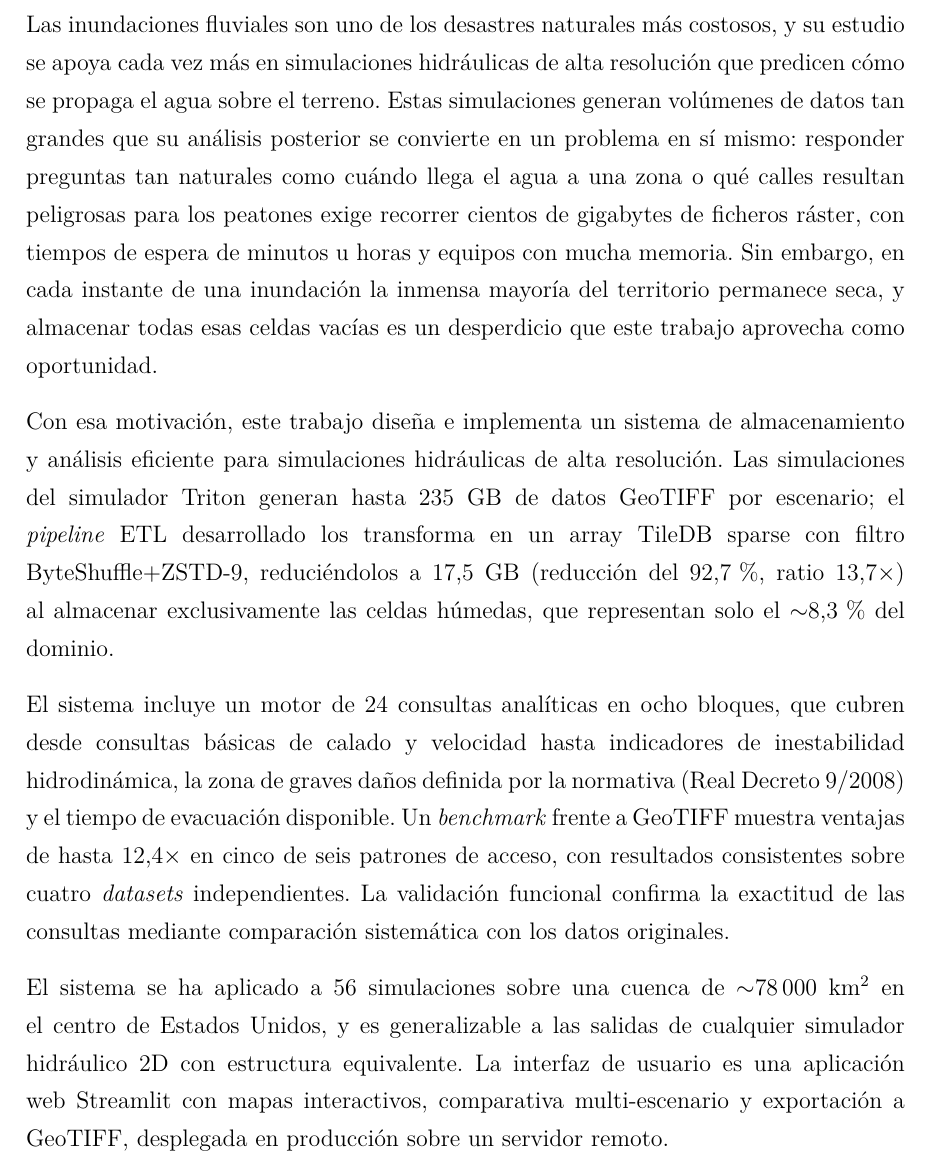
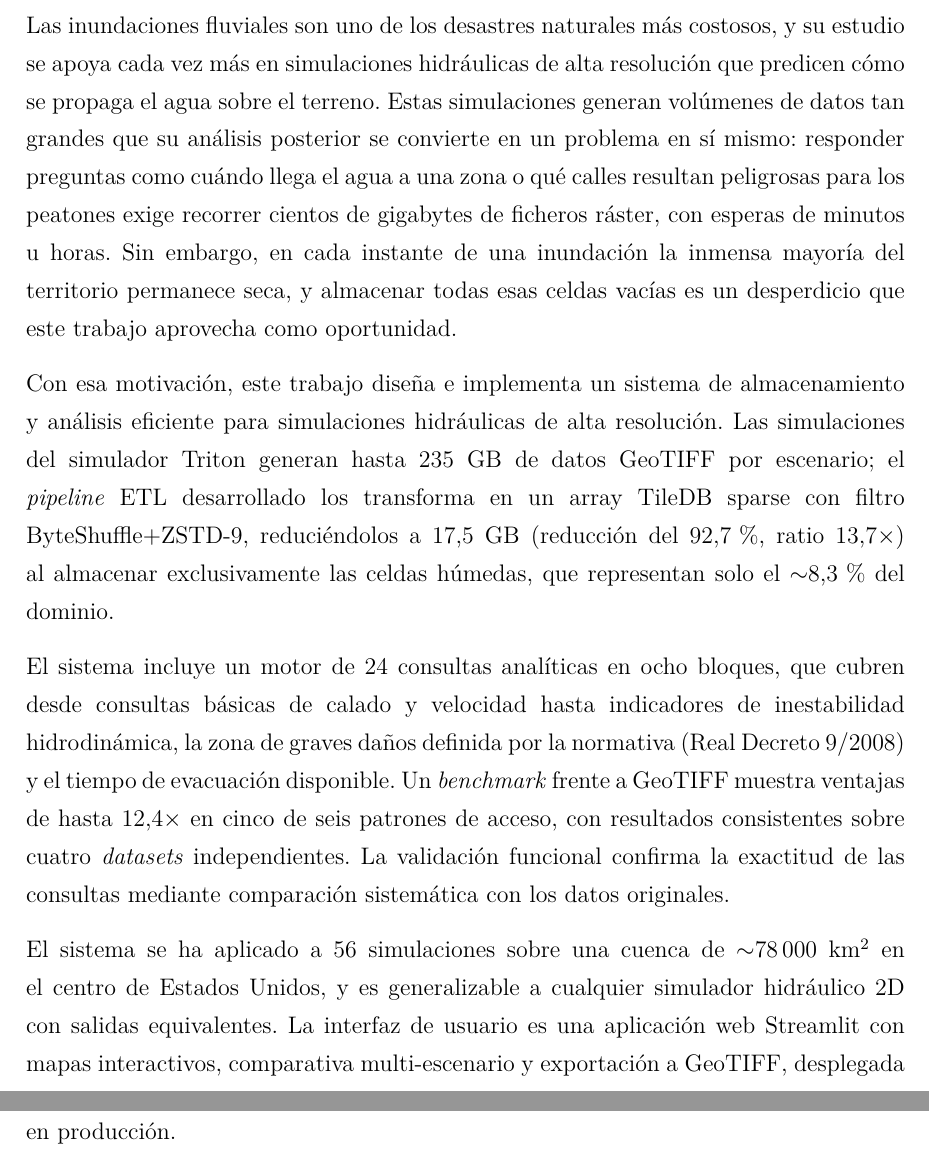
Before and after one commit to ebaldoU/triton-spillway, a LaTeX document (memoria/main.tex, which reads memoria/Capitulos/Resumen.tex): part of page 3 of 78 before the commit and two parts of pages 3 and 4 of 79 after it, the two joined at a grey line, cut so that both start at the same text. Compiled offline with pdfLaTeX.

Commit message:
Resumen: restaurar espaciado original y recortar texto para que quepa en una página

```diff
--- a/memoria/Capitulos/Resumen.tex
+++ b/memoria/Capitulos/Resumen.tex
@@ -5,13 +5,13 @@
 {\Large \bfseries RESUMEN}
 
-\vspace{0.4cm}
+\vspace{1.5cm}
 \end{center}
 
 
-Las inundaciones fluviales son uno de los desastres naturales más costosos, y su estudio se apoya cada vez más en simulaciones hidráulicas de alta resolución que predicen cómo se propaga el agua sobre el terreno. Estas simulaciones generan volúmenes de datos tan grandes que su análisis posterior se convierte en un problema en sí mismo: responder preguntas tan naturales como cuándo llega el agua a una zona o qué calles resultan peligrosas para los peatones exige recorrer cientos de gigabytes de ficheros ráster, con tiempos de espera de minutos u horas y equipos con mucha memoria. Sin embargo, en cada instante de una inundación la inmensa mayoría del territorio permanece seca, y almacenar todas esas celdas vacías es un desperdicio que este trabajo aprovecha como oportunidad.
+Las inundaciones fluviales son uno de los desastres naturales más costosos, y su estudio se apoya cada vez más en simulaciones hidráulicas de alta resolución que predicen cómo se propaga el agua sobre el terreno. Estas simulaciones generan volúmenes de datos tan grandes que su análisis posterior se convierte en un problema en sí mismo: responder preguntas como cuándo llega el agua a una zona o qué calles resultan peligrosas para los peatones exige recorrer cientos de gigabytes de ficheros ráster, con esperas de minutos u horas. Sin embargo, en cada instante de una inundación la inmensa mayoría del territorio permanece seca, y almacenar todas esas celdas vacías es un desperdicio que este trabajo aprovecha como oportunidad.
 
 Con esa motivación, este trabajo diseña e implementa un sistema de almacenamiento y análisis eficiente para simulaciones hidráulicas de alta resolución. Las simulaciones del simulador Triton generan hasta 235 GB de datos GeoTIFF por escenario; el \textit{pipeline} ETL desarrollado los transforma en un array TileDB sparse con filtro ByteShuffle+ZSTD-9, reduciéndolos a 17,5 GB (reducción del 92,7\,\%, ratio 13,7$\times$) al almacenar exclusivamente las celdas húmedas, que representan solo el $\sim$8,3\,\% del dominio.
 
 El sistema incluye un motor de 24 consultas analíticas en ocho bloques, que cubren desde consultas básicas de calado y velocidad hasta indicadores de inestabilidad hidrodinámica, la zona de graves daños definida por la normativa (Real Decreto 9/2008) y el tiempo de evacuación disponible. Un \textit{benchmark} frente a GeoTIFF muestra ventajas de hasta 12,4$\times$ en cinco de seis patrones de acceso, con resultados consistentes sobre cuatro \textit{datasets} independientes. La validación funcional confirma la exactitud de las consultas mediante comparación sistemática con los datos originales.
 
-El sistema se ha aplicado a 56 simulaciones sobre una cuenca de $\sim$78\,000 km$^2$ en el centro de Estados Unidos, y es generalizable a las salidas de cualquier simulador hidráulico 2D con estructura equivalente. La interfaz de usuario es una aplicación web Streamlit con mapas interactivos, comparativa multi-escenario y exportación a GeoTIFF, desplegada en producción sobre un servidor remoto.
+El sistema se ha aplicado a 56 simulaciones sobre una cuenca de $\sim$78\,000 km$^2$ en el centro de Estados Unidos, y es generalizable a cualquier simulador hidráulico 2D con salidas equivalentes. La interfaz de usuario es una aplicación web Streamlit con mapas interactivos, comparativa multi-escenario y exportación a GeoTIFF, desplegada en producción.
```
Also changed, not shown: memoria/Capitulos/Resumen.tex (2 more changed lines).
